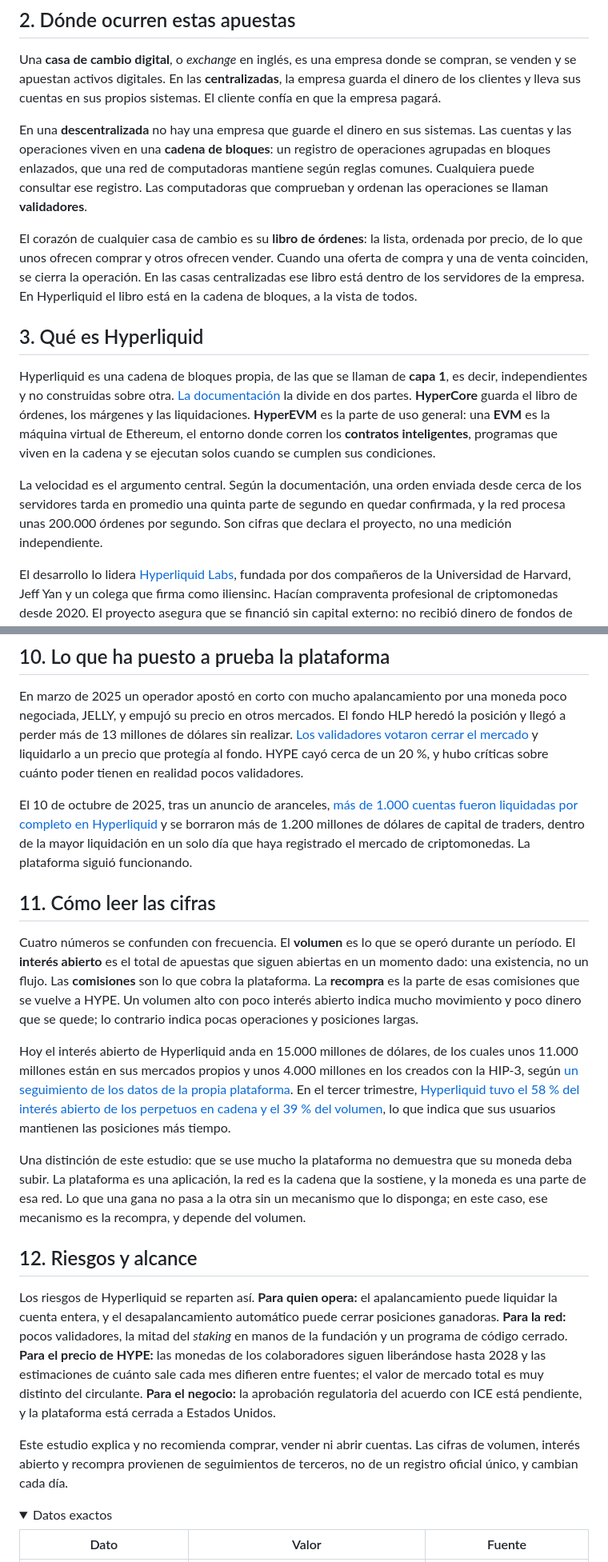
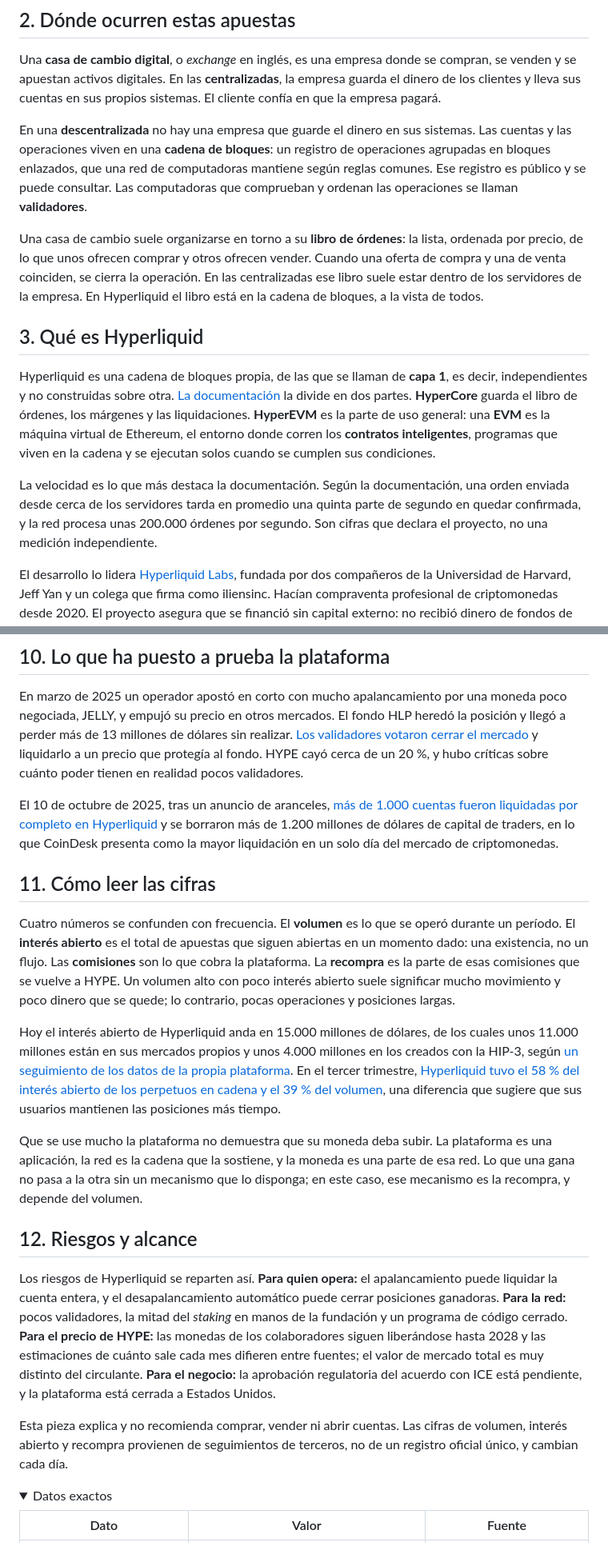
Before and after one commit to osmancitov/tesoreria, a Markdown page: md/261030_hyperliquid-desde-cero.md, 2 parts joined by grey strips. Shown: that part at 80% size. Rendered like a GitHub page; folded sections open.

```diff
--- a/md/261030_hyperliquid-desde-cero.md
+++ b/md/261030_hyperliquid-desde-cero.md
@@ -24,15 +24,15 @@ Como el perpetuo no vence, necesita un mecanismo que lo mantenga cerca del preci
 
 Una **casa de cambio digital**, o *exchange* en inglés, es una empresa donde se compran, se venden y se apuestan activos digitales. En las **centralizadas**, la empresa guarda el dinero de los clientes y lleva sus cuentas en sus propios sistemas. El cliente confía en que la empresa pagará.
 
-En una **descentralizada** no hay una empresa que guarde el dinero en sus sistemas. Las cuentas y las operaciones viven en una **cadena de bloques**: un registro de operaciones agrupadas en bloques enlazados, que una red de computadoras mantiene según reglas comunes. Cualquiera puede consultar ese registro. Las computadoras que comprueban y ordenan las operaciones se llaman **validadores**.
+En una **descentralizada** no hay una empresa que guarde el dinero en sus sistemas. Las cuentas y las operaciones viven en una **cadena de bloques**: un registro de operaciones agrupadas en bloques enlazados, que una red de computadoras mantiene según reglas comunes. Ese registro es público y se puede consultar. Las computadoras que comprueban y ordenan las operaciones se llaman **validadores**.
 
-El corazón de cualquier casa de cambio es su **libro de órdenes**: la lista, ordenada por precio, de lo que unos ofrecen comprar y otros ofrecen vender. Cuando una oferta de compra y una de venta coinciden, se cierra la operación. En las casas centralizadas ese libro está dentro de los servidores de la empresa. En Hyperliquid el libro está en la cadena de bloques, a la vista de todos.
+Una casa de cambio suele organizarse en torno a su **libro de órdenes**: la lista, ordenada por precio, de lo que unos ofrecen comprar y otros ofrecen vender. Cuando una oferta de compra y una de venta coinciden, se cierra la operación. En las centralizadas ese libro suele estar dentro de los servidores de la empresa. En Hyperliquid el libro está en la cadena de bloques, a la vista de todos.
 
 ## 3. Qué es Hyperliquid
 
 Hyperliquid es una cadena de bloques propia, de las que se llaman de **capa 1**, es decir, independientes y no construidas sobre otra. [La documentación](https://hyperliquid.gitbook.io/hyperliquid-docs/hypercore/overview) la divide en dos partes. **HyperCore** guarda el libro de órdenes, los márgenes y las liquidaciones. **HyperEVM** es la parte de uso general: una **EVM** es la máquina virtual de Ethereum, el entorno donde corren los **contratos inteligentes**, programas que viven en la cadena y se ejecutan solos cuando se cumplen sus condiciones.
 
-La velocidad es el argumento central. Según la documentación, una orden enviada desde cerca de los servidores tarda en promedio una quinta parte de segundo en quedar confirmada, y la red procesa unas 200.000 órdenes por segundo. Son cifras que declara el proyecto, no una medición independiente.
+La velocidad es lo que más destaca la documentación. Según la documentación, una orden enviada desde cerca de los servidores tarda en promedio una quinta parte de segundo en quedar confirmada, y la red procesa unas 200.000 órdenes por segundo. Son cifras que declara el proyecto, no una medición independiente.
 
 El desarrollo lo lidera [Hyperliquid Labs](https://hyperliquid.gitbook.io/hyperliquid-docs/about-hyperliquid/core-contributors), fundada por dos compañeros de la Universidad de Harvard, Jeff Yan y un colega que firma como iliensinc. Hacían compraventa profesional de criptomonedas desde 2020. El proyecto asegura que se financió sin capital externo: no recibió dinero de fondos de inversión.
 
@@ -84,21 +84,21 @@ El 29 de octubre la moneda subió entre 13 % y 15 %, según el medio, cuando Int
 
 En marzo de 2025 un operador apostó en corto con mucho apalancamiento por una moneda poco negociada, JELLY, y empujó su precio en otros mercados. El fondo HLP heredó la posición y llegó a perder más de 13 millones de dólares sin realizar. [Los validadores votaron cerrar el mercado](https://www.coindesk.com/markets/2025/03/26/hyperliquid-delists-jellyjelly-after-vault-squeezed-in-usd13m-tussle) y liquidarlo a un precio que protegía al fondo. HYPE cayó cerca de un 20 %, y hubo críticas sobre cuánto poder tienen en realidad pocos validadores.
 
-El 10 de octubre de 2025, tras un anuncio de aranceles, [más de 1.000 cuentas fueron liquidadas por completo en Hyperliquid](https://www.coindesk.com/markets/2025/10/11/largest-ever-crypto-liquidation-event-wipes-out-6-300-wallets-on-hyperliquid) y se borraron más de 1.200 millones de dólares de capital de traders, dentro de la mayor liquidación en un solo día que haya registrado el mercado de criptomonedas. La plataforma siguió funcionando.
+El 10 de octubre de 2025, tras un anuncio de aranceles, [más de 1.000 cuentas fueron liquidadas por completo en Hyperliquid](https://www.coindesk.com/markets/2025/10/11/largest-ever-crypto-liquidation-event-wipes-out-6-300-wallets-on-hyperliquid) y se borraron más de 1.200 millones de dólares de capital de traders, en lo que CoinDesk presenta como la mayor liquidación en un solo día del mercado de criptomonedas.
 
 ## 11. Cómo leer las cifras
 
-Cuatro números se confunden con frecuencia. El **volumen** es lo que se operó durante un período. El **interés abierto** es el total de apuestas que siguen abiertas en un momento dado: una existencia, no un flujo. Las **comisiones** son lo que cobra la plataforma. La **recompra** es la parte de esas comisiones que se vuelve a HYPE. Un volumen alto con poco interés abierto indica mucho movimiento y poco dinero que se quede; lo contrario indica pocas operaciones y posiciones largas.
+Cuatro números se confunden con frecuencia. El **volumen** es lo que se operó durante un período. El **interés abierto** es el total de apuestas que siguen abiertas en un momento dado: una existencia, no un flujo. Las **comisiones** son lo que cobra la plataforma. La **recompra** es la parte de esas comisiones que se vuelve a HYPE. Un volumen alto con poco interés abierto suele significar mucho movimiento y poco dinero que se quede; lo contrario, pocas operaciones y posiciones largas.
 
-Hoy el interés abierto de Hyperliquid anda en 15.000 millones de dólares, de los cuales unos 11.000 millones están en sus mercados propios y unos 4.000 millones en los creados con la HIP-3, según [un seguimiento de los datos de la propia plataforma](https://cipher-intelligence.io/blog/perpetual-dex-open-interest-guide/). En el tercer trimestre, [Hyperliquid tuvo el 58 % del interés abierto de los perpetuos en cadena y el 39 % del volumen](https://alearesearch.io/newsletters/hyperliquid-held-580-of-onchain-perp), lo que indica que sus usuarios mantienen las posiciones más tiempo.
+Hoy el interés abierto de Hyperliquid anda en 15.000 millones de dólares, de los cuales unos 11.000 millones están en sus mercados propios y unos 4.000 millones en los creados con la HIP-3, según [un seguimiento de los datos de la propia plataforma](https://cipher-intelligence.io/blog/perpetual-dex-open-interest-guide/). En el tercer trimestre, [Hyperliquid tuvo el 58 % del interés abierto de los perpetuos en cadena y el 39 % del volumen](https://alearesearch.io/newsletters/hyperliquid-held-580-of-onchain-perp), una diferencia que sugiere que sus usuarios mantienen las posiciones más tiempo.
 
-Una distinción de este estudio: que se use mucho la plataforma no demuestra que su moneda deba subir. La plataforma es una aplicación, la red es la cadena que la sostiene, y la moneda es una parte de esa red. Lo que una gana no pasa a la otra sin un mecanismo que lo disponga; en este caso, ese mecanismo es la recompra, y depende del volumen.
+Que se use mucho la plataforma no demuestra que su moneda deba subir. La plataforma es una aplicación, la red es la cadena que la sostiene, y la moneda es una parte de esa red. Lo que una gana no pasa a la otra sin un mecanismo que lo disponga; en este caso, ese mecanismo es la recompra, y depende del volumen.
 
 ## 12. Riesgos y alcance
 
 Los riesgos de Hyperliquid se reparten así. **Para quien opera:** el apalancamiento puede liquidar la cuenta entera, y el desapalancamiento automático puede cerrar posiciones ganadoras. **Para la red:** pocos validadores, la mitad del *staking* en manos de la fundación y un programa de código cerrado. **Para el precio de HYPE:** las monedas de los colaboradores siguen liberándose hasta 2028 y las estimaciones de cuánto sale cada mes difieren entre fuentes; el valor de mercado total es muy distinto del circulante. **Para el negocio:** la aprobación regulatoria del acuerdo con ICE está pendiente, y la plataforma está cerrada a Estados Unidos.
 
-Este estudio explica y no recomienda comprar, vender ni abrir cuentas. Las cifras de volumen, interés abierto y recompra provienen de seguimientos de terceros, no de un registro oficial único, y cambian cada día.
+Esta pieza explica y no recomienda comprar, vender ni abrir cuentas. Las cifras de volumen, interés abierto y recompra provienen de seguimientos de terceros, no de un registro oficial único, y cambian cada día.
 
 <details><summary>Datos exactos</summary>
 
```
Also changed, not shown: other parts of md/261030_hyperliquid-desde-cero.md (+7 -7 lines), img/261030_hyperliquid-desde-cero.jpg, 1 other file.
